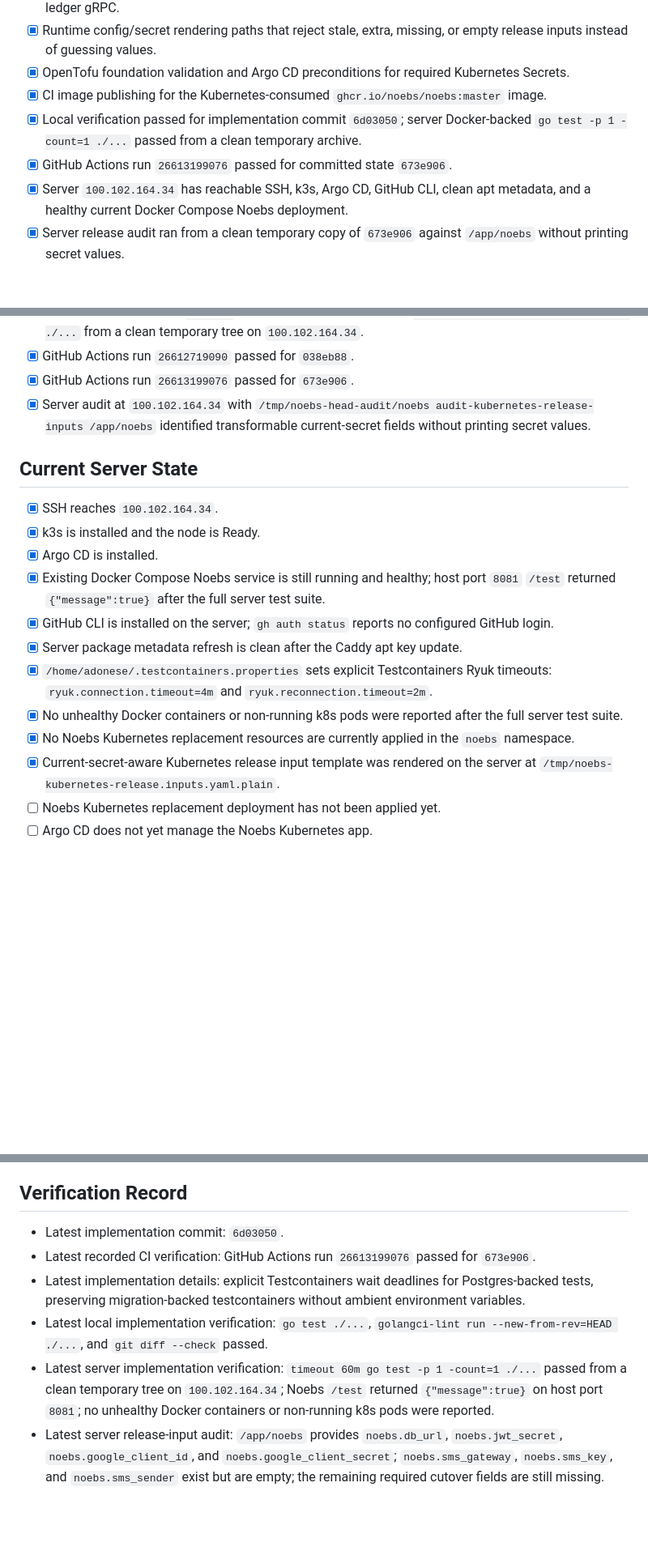
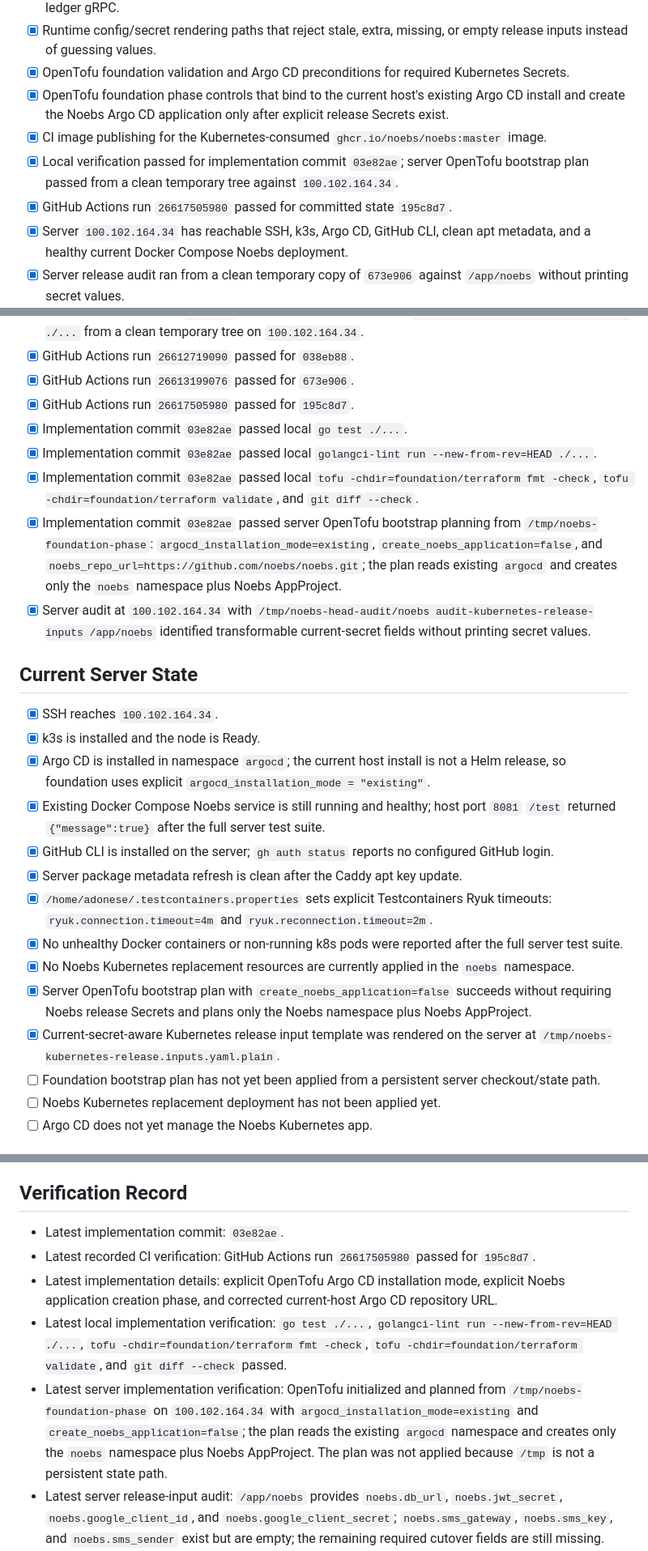
Before and after one commit to noebs/noebs, a Markdown page: CHECKLIST.md, 3 parts joined by grey strips. Shown at 81% size. GitHub-like rendering; blank space fills up the shorter version.

Commit message:
Record foundation bootstrap plan

```diff
--- a/CHECKLIST.md
+++ b/CHECKLIST.md
@@ -33,9 +33,10 @@ retirement of the old Docker Compose deployment.
 - [x] Kubernetes NetworkPolicies for explicit app service ingress to public HTTP service roles and wallet-ledger gRPC.
 - [x] Runtime config/secret rendering paths that reject stale, extra, missing, or empty release inputs instead of guessing values.
 - [x] OpenTofu foundation validation and Argo CD preconditions for required Kubernetes Secrets.
+- [x] OpenTofu foundation phase controls that bind to the current host's existing Argo CD install and create the Noebs Argo CD application only after explicit release Secrets exist.
 - [x] CI image publishing for the Kubernetes-consumed `ghcr.io/noebs/noebs:master` image.
-- [x] Local verification passed for implementation commit `6d03050`; server Docker-backed `go test -p 1 -count=1 ./...` passed from a clean temporary archive.
-- [x] GitHub Actions run `26613199076` passed for committed state `673e906`.
+- [x] Local verification passed for implementation commit `03e82ae`; server OpenTofu bootstrap plan passed from a clean temporary tree against `100.102.164.34`.
+- [x] GitHub Actions run `26617505980` passed for committed state `195c8d7`.
 - [x] Server `100.102.164.34` has reachable SSH, k3s, Argo CD, GitHub CLI, clean apt metadata, and a healthy current Docker Compose Noebs deployment.
 - [x] Server release audit ran from a clean temporary copy of `673e906` against `/app/noebs` without printing secret values.
 - [ ] Complete explicit Kubernetes release inputs from current server secrets plus cutover-only values.
@@ -116,20 +119,27 @@ retirement of the old Docker Compose deployment.
 - [x] Implementation commit `6d03050` passed server Docker-backed `timeout 60m go test -p 1 -count=1 ./...` from a clean temporary tree on `100.102.164.34`.
 - [x] GitHub Actions run `26612719090` passed for `038eb88`.
 - [x] GitHub Actions run `26613199076` passed for `673e906`.
+- [x] GitHub Actions run `26617505980` passed for `195c8d7`.
+- [x] Implementation commit `03e82ae` passed local `go test ./...`.
+- [x] Implementation commit `03e82ae` passed local `golangci-lint run --new-from-rev=HEAD ./...`.
+- [x] Implementation commit `03e82ae` passed local `tofu -chdir=foundation/terraform fmt -check`, `tofu -chdir=foundation/terraform validate`, and `git diff --check`.
+- [x] Implementation commit `03e82ae` passed server OpenTofu bootstrap planning from `/tmp/noebs-foundation-phase`: `argocd_installation_mode=existing`, `create_noebs_application=false`, and `noebs_repo_url=https://github.com/noebs/noebs.git`; the plan reads existing `argocd` and creates only the `noebs` namespace plus Noebs AppProject.
 - [x] Server audit at `100.102.164.34` with `/tmp/noebs-head-audit/noebs audit-kubernetes-release-inputs /app/noebs` identified transformable current-secret fields without printing secret values.
 
 ## Current Server State
 
 - [x] SSH reaches `100.102.164.34`.
 - [x] k3s is installed and the node is Ready.
-- [x] Argo CD is installed.
+- [x] Argo CD is installed in namespace `argocd`; the current host install is not a Helm release, so foundation uses explicit `argocd_installation_mode = "existing"`.
 - [x] Existing Docker Compose Noebs service is still running and healthy; host port `8081` `/test` returned `{"message":true}` after the full server test suite.
 - [x] GitHub CLI is installed on the server; `gh auth status` reports no configured GitHub login.
 - [x] Server package metadata refresh is clean after the Caddy apt key update.
 - [x] `/home/adonese/.testcontainers.properties` sets explicit Testcontainers Ryuk timeouts: `ryuk.connection.timeout=4m` and `ryuk.reconnection.timeout=2m`.
 - [x] No unhealthy Docker containers or non-running k8s pods were reported after the full server test suite.
 - [x] No Noebs Kubernetes replacement resources are currently applied in the `noebs` namespace.
+- [x] Server OpenTofu bootstrap plan with `create_noebs_application=false` succeeds without requiring Noebs release Secrets and plans only the Noebs namespace plus Noebs AppProject.
 - [x] Current-secret-aware Kubernetes release input template was rendered on the server at `/tmp/noebs-kubernetes-release.inputs.yaml.plain`.
+- [ ] Foundation bootstrap plan has not yet been applied from a persistent server checkout/state path.
 - [ ] Noebs Kubernetes replacement deployment has not been applied yet.
 - [ ] Argo CD does not yet manage the Noebs Kubernetes app.
 
@@ -187,11 +198,11 @@ Latest blocker summary:
 
 ## Verification Record
 
-- Latest implementation commit: `6d03050`.
-- Latest recorded CI verification: GitHub Actions run `26613199076` passed for `673e906`.
-- Latest implementation details: explicit Testcontainers wait deadlines for Postgres-backed tests, preserving migration-backed testcontainers without ambient environment variables.
-- Latest local implementation verification: `go test ./...`, `golangci-lint run --new-from-rev=HEAD ./...`, and `git diff --check` passed.
-- Latest server implementation verification: `timeout 60m go test -p 1 -count=1 ./...` passed from a clean temporary tree on `100.102.164.34`; Noebs `/test` returned `{"message":true}` on host port `8081`; no unhealthy Docker containers or non-running k8s pods were reported.
+- Latest implementation commit: `03e82ae`.
+- Latest recorded CI verification: GitHub Actions run `26617505980` passed for `195c8d7`.
+- Latest implementation details: explicit OpenTofu Argo CD installation mode, explicit Noebs application creation phase, and corrected current-host Argo CD repository URL.
+- Latest local implementation verification: `go test ./...`, `golangci-lint run --new-from-rev=HEAD ./...`, `tofu -chdir=foundation/terraform fmt -check`, `tofu -chdir=foundation/terraform validate`, and `git diff --check` passed.
+- Latest server implementation verification: OpenTofu initialized and planned from `/tmp/noebs-foundation-phase` on `100.102.164.34` with `argocd_installation_mode=existing` and `create_noebs_application=false`; the plan reads the existing `argocd` namespace and creates only the `noebs` namespace plus Noebs AppProject. The plan was not applied because `/tmp` is not a persistent state path.
 - Latest server release-input audit: `/app/noebs` provides `noebs.db_url`, `noebs.jwt_secret`, `noebs.google_client_id`, and `noebs.google_client_secret`; `noebs.sms_gateway`, `noebs.sms_key`, and `noebs.sms_sender` exist but are empty; the remaining required cutover fields are still missing.
 - Latest server checked: `100.102.164.34`.
 - Latest server deployment state: Docker Compose Noebs is still active; Kubernetes replacement is not active yet.
```
Also changed, not shown: other parts of CHECKLIST.md (+4 -1 lines).
